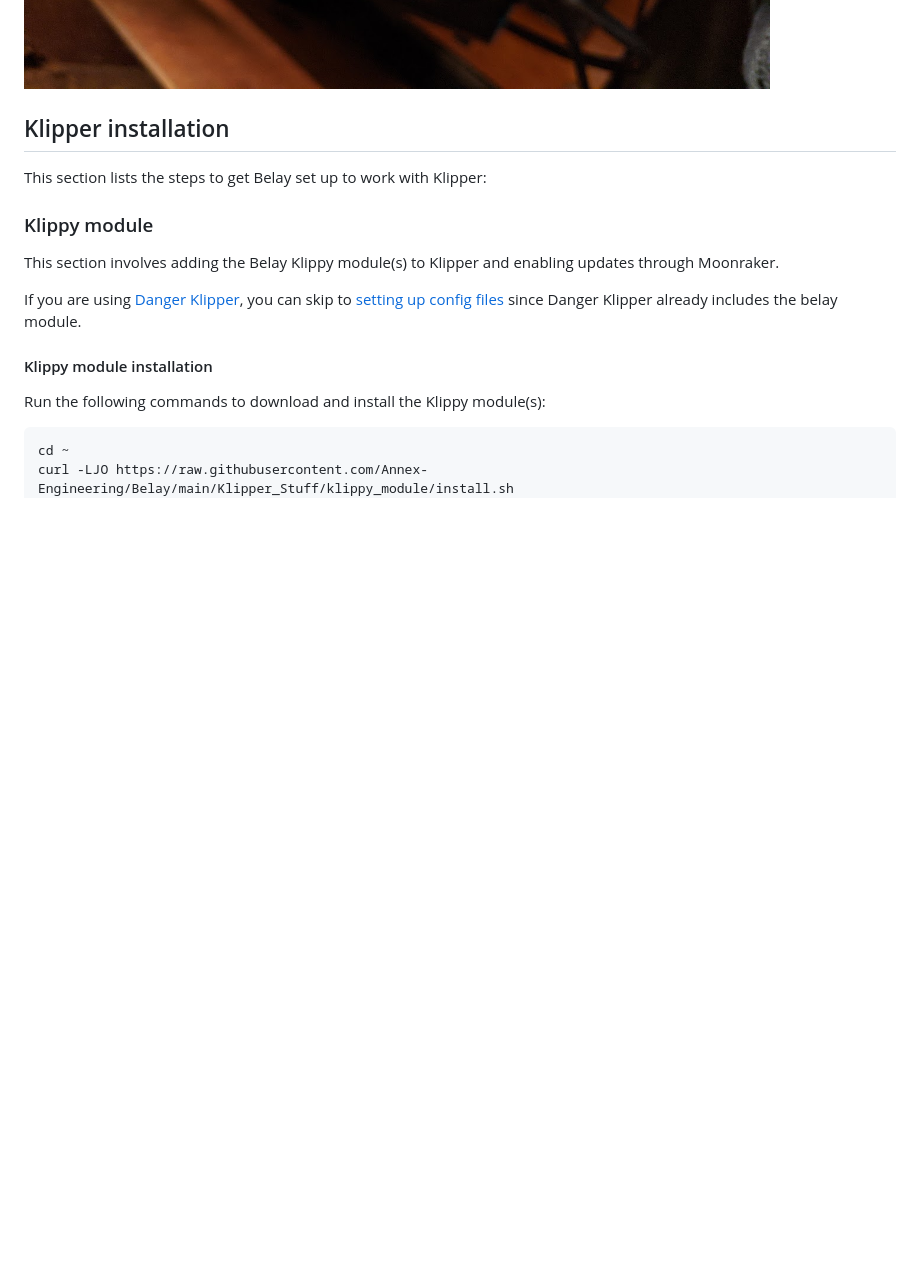
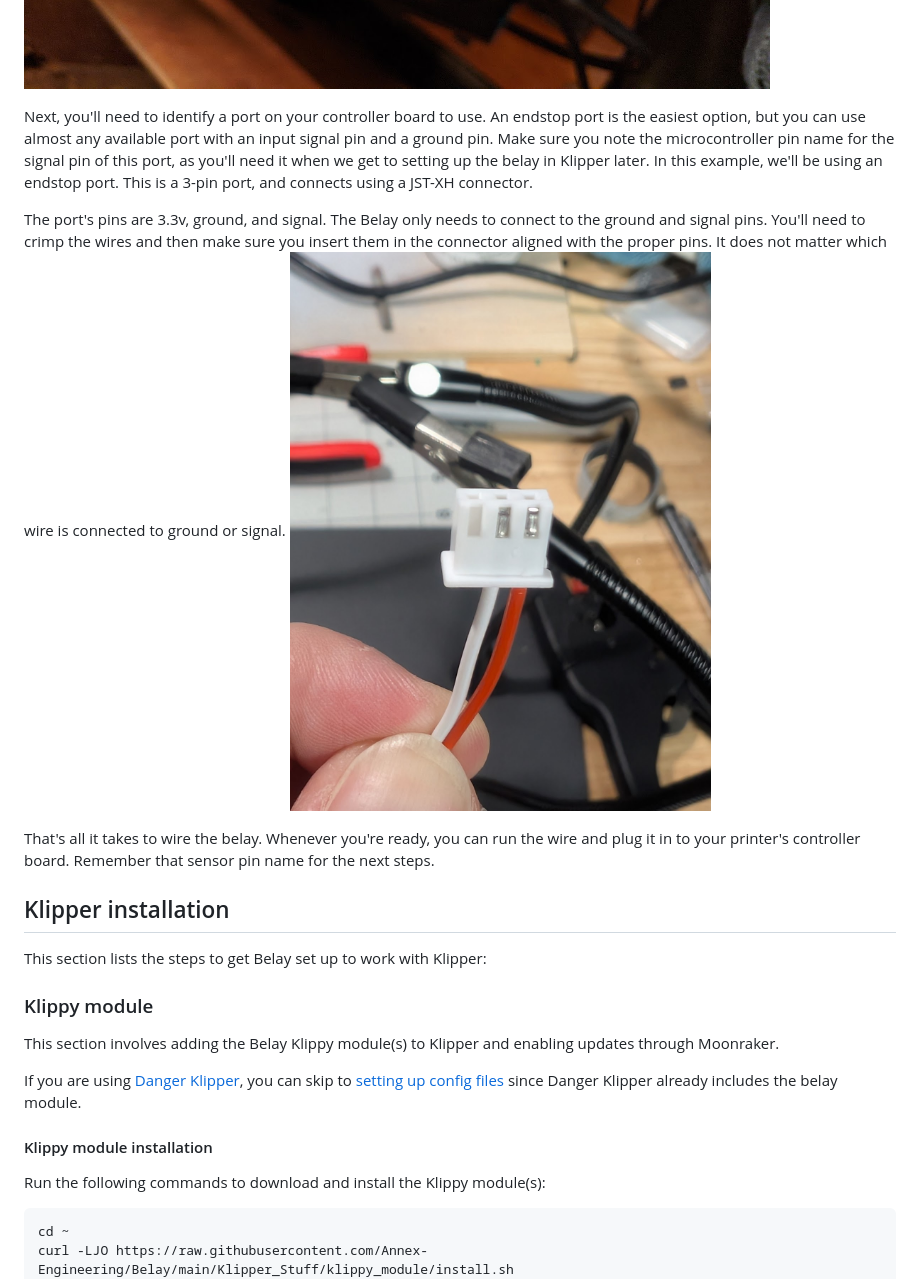
Before and after one commit to Annex-Engineering/Belay, a Markdown page: docs/Quick_Start.md, the part around one of its changes. Rendered like a GitHub page; pictures changed too: docs/images/wire_crimp_example.jpg (added); blank space fills up the shorter version.

```diff
--- a/docs/Quick_Start.md
+++ b/docs/Quick_Start.md
@@ -104,5 +114,12 @@ zip tie as shown below:
 
 ![](images/wiring_example.jpg?raw=true)
+
+Next, you'll need to identify a port on your controller board to use. An endstop port is the easiest option, but you can use almost any available port with an input signal pin and a ground pin. Make sure you note the microcontroller pin name for the signal pin of this port, as you'll need it when we get to setting up the belay in Klipper later. In this example, we'll be using an endstop port. This is a 3-pin port, and connects using a JST-XH connector.
+
+The port's pins are 3.3v, ground, and signal. The Belay only needs to connect to the ground and signal pins. You'll need to crimp the wires and then make sure you insert them in the connector aligned with the proper pins. It does not matter which wire is connected to ground or signal.
+![](images/wire_crimp_example.jpg?raw=true)
+
+That's all it takes to wire the belay. Whenever you're ready, you can run the wire and plug it in to your printer's controller board. Remember that sensor pin name for the next steps.
 
 ## Klipper installation
 
```
Also changed, not shown: other parts of docs/Quick_Start.md (+12 -2 lines), docs/images/wiring_example_2.jpg (added).
